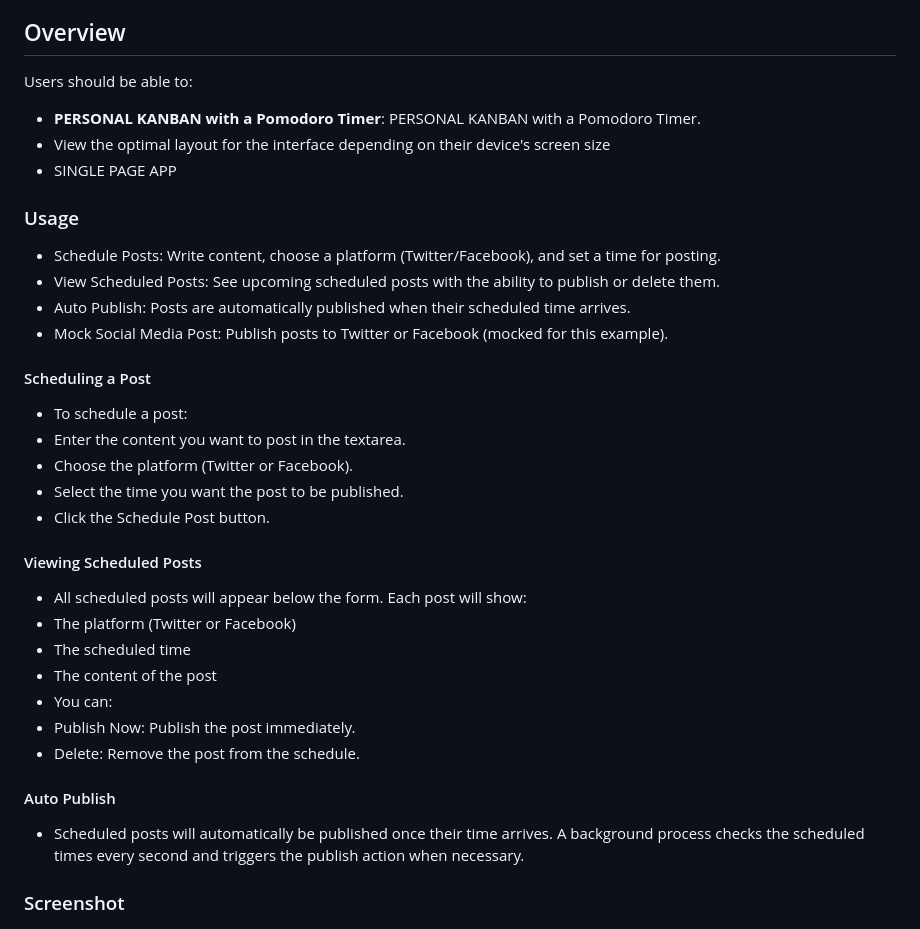
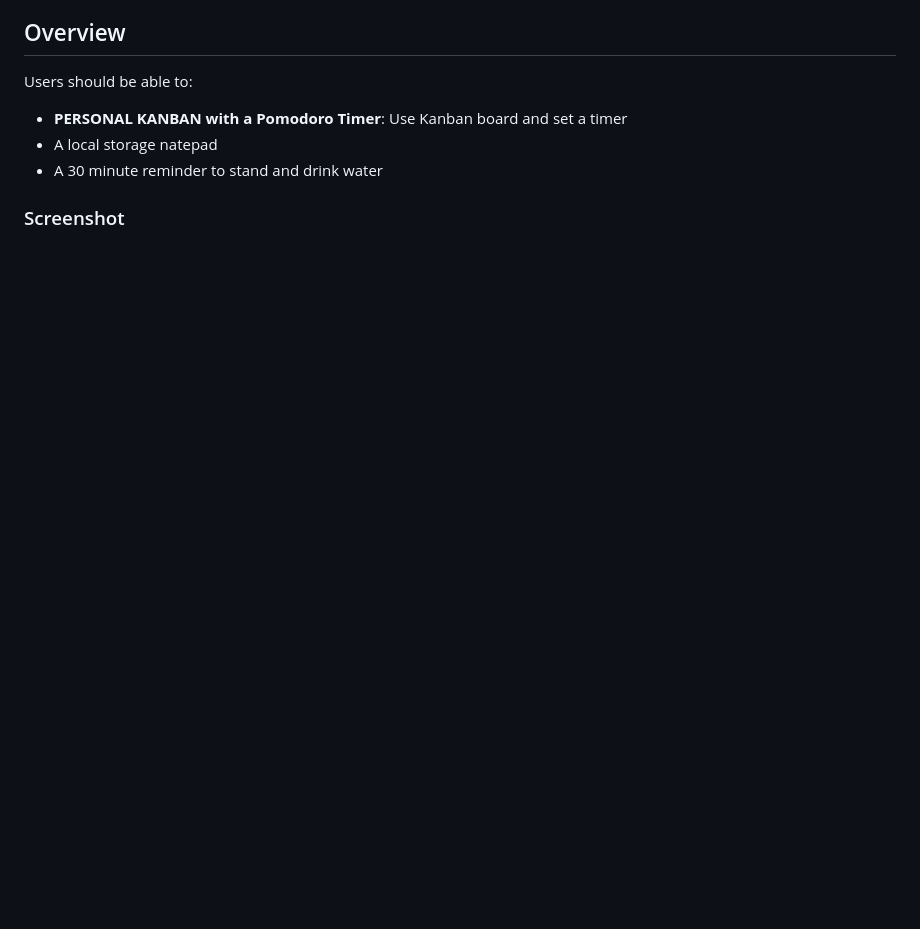
Before and after one commit to SteveNoyes/personal-kanban-board, a Markdown page: README.md, the part around one of its changes. Rendered like a GitHub page; blank space fills up the shorter version.

```diff
--- a/README.md
+++ b/README.md
@@ -22,37 +18,10 @@
 
 Users should be able to:
 
-- **PERSONAL KANBAN with a Pomodoro Timer**: PERSONAL KANBAN with a Pomodoro Timer.
-- View the optimal layout for the interface depending on their device's screen size
-- SINGLE PAGE APP
+- **PERSONAL KANBAN with a Pomodoro Timer**: Use Kanban board and set a timer
+- A local storage natepad
+- A 30 minute reminder to stand and drink water
 
-
-### Usage
-
-- Schedule Posts: Write content, choose a platform (Twitter/Facebook), and set a time for posting.
-- View Scheduled Posts: See upcoming scheduled posts with the ability to publish or delete them.
-- Auto Publish: Posts are automatically published when their scheduled time arrives.
-- Mock Social Media Post: Publish posts to Twitter or Facebook (mocked for this example).
-
-#### Scheduling a Post
-
-- To schedule a post:
-- Enter the content you want to post in the textarea.
-- Choose the platform (Twitter or Facebook).
-- Select the time you want the post to be published.
-- Click the Schedule Post button.
-
-#### Viewing Scheduled Posts
-- All scheduled posts will appear below the form. Each post will show:
-- The platform (Twitter or Facebook)
-- The scheduled time
-- The content of the post
-- You can:
-- Publish Now: Publish the post immediately.
-- Delete: Remove the post from the schedule.
-
-#### Auto Publish
-- Scheduled posts will automatically be published once their time arrives. A background process checks the scheduled times every second and triggers the publish action when necessary.
 
 ### Screenshot
 
```
Also changed, not shown: other parts of README.md (+67 -7 lines).
